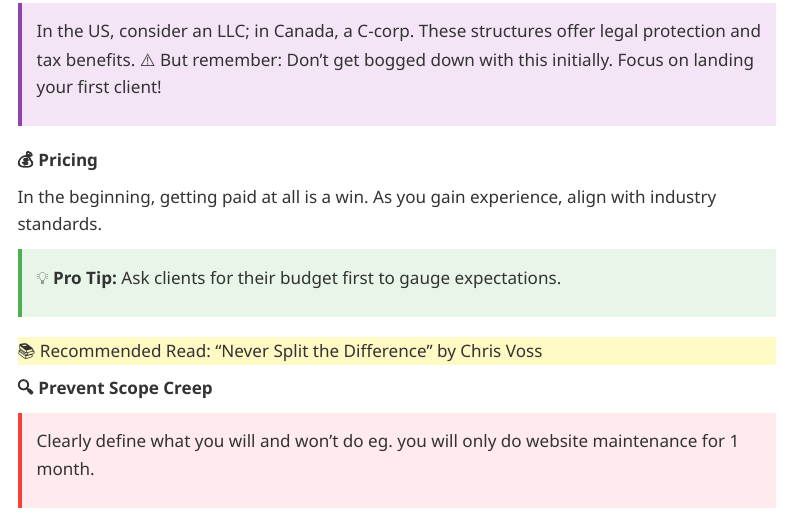
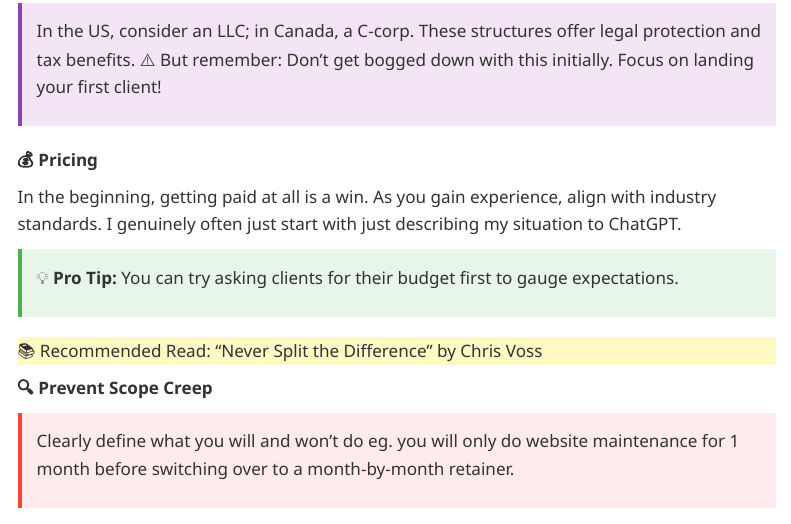
Before and after one commit to hellotinah/freelancing101, a Quarto document (freelancing101.qmd): the page in a window 1100 px wide, from 3540 px down. Rendered offline with R 4.5, knitr and Pandoc in place of Quarto, with nearby package versions; menus at the side of the page are left out.

Commit message:
added some more details

```diff
--- a/freelancing101.qmd
+++ b/freelancing101.qmd
@@ -167,10 +167,10 @@ In the US, consider an LLC; in Canada, a C-corp. These structures offer legal pr
 
 **💰 Pricing**
 
-In the beginning, getting paid at all is a win. As you gain experience, align with industry standards.
+In the beginning, getting paid at all is a win. As you gain experience, align with industry standards. I genuinely often just start with just describing my situation to ChatGPT.
 
 ::: {.callout .tip}
-💡 **Pro Tip:** Ask clients for their budget first to gauge expectations.
+💡 **Pro Tip:** You can try asking clients for their budget first to gauge expectations.
 :::
 
 ::: {.book}
@@ -179,7 +179,7 @@ In the beginning, getting paid at all is a win. As you gain experience, align wi
 **🔍 Prevent Scope Creep**
 
 ::: {.callout .warning}
-Clearly define what you will and won't do eg. you will only do website maintenance for 1 month.
+Clearly define what you will and won't do eg. you will only do website maintenance for 1 month before switching over to a month-by-month retainer.
 :::
 
 **🌟 Reputation Management**
```
Also changed, not shown: .quarto/idx/freelancing101.qmd.json, docs/search.json, 3 other files.
